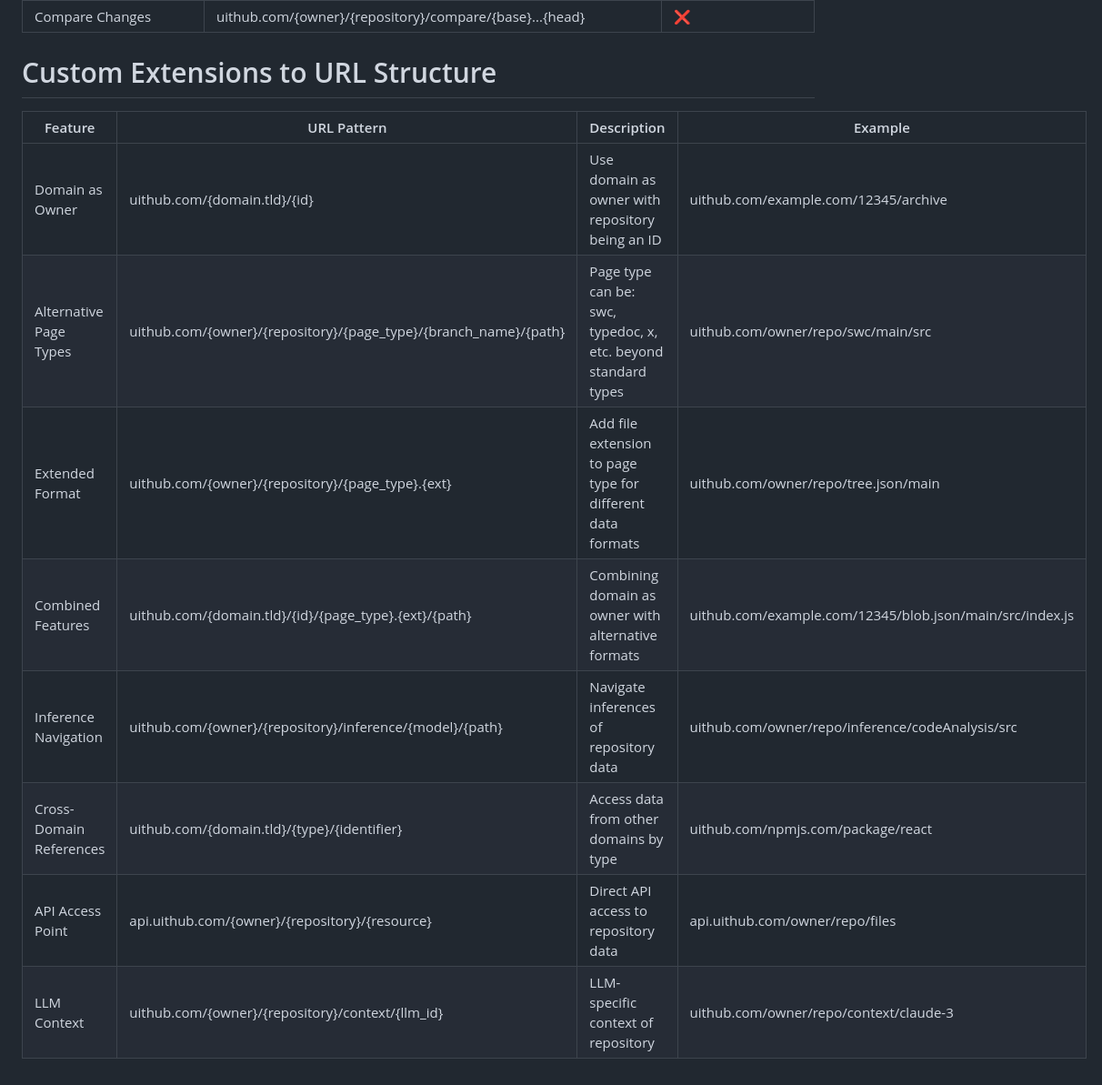
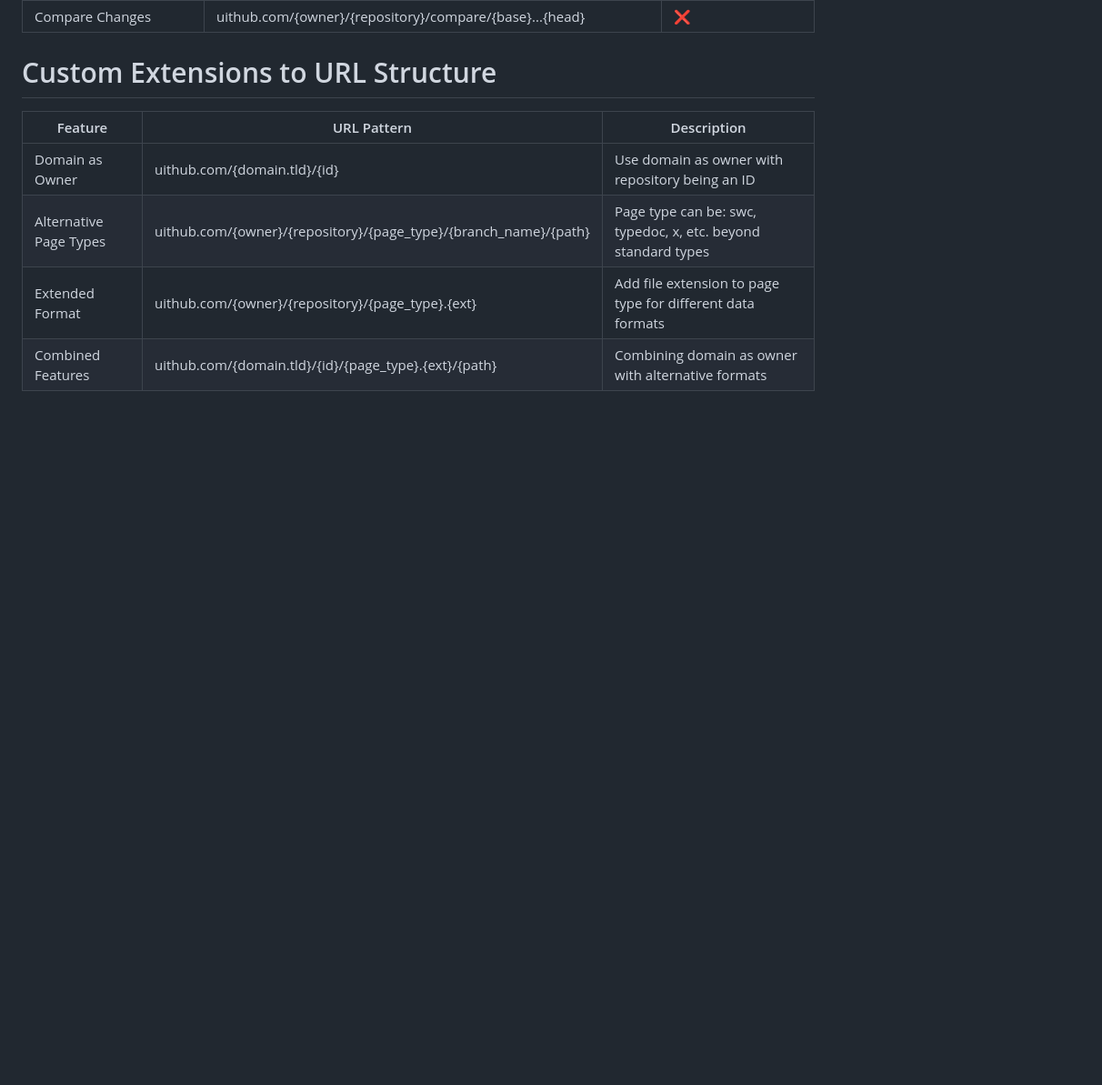
Before and after one commit to janwilmake/uit, a Markdown page: github-url-coverage.md, the part around the change. Shown: that part at 91% size. Rendered like a GitHub page; blank space fills up the shorter version.

Commit message:
improvements

```diff
--- a/github-url-coverage.md
+++ b/github-url-coverage.md
@@ -34,13 +34,9 @@ uithubs goal is to support the entire github url structure and make its data acc
 
 # Custom Extensions to URL Structure
 
-| Feature                 | URL Pattern                                                      | Description                                                   | Example                                                  |
-| ----------------------- | ---------------------------------------------------------------- | ------------------------------------------------------------- | -------------------------------------------------------- |
-| Domain as Owner         | uithub.com/{domain.tld}/{id}                                     | Use domain as owner with repository being an ID               | uithub.com/example.com/12345/archive                     |
-| Alternative Page Types  | uithub.com/{owner}/{repository}/{page_type}/{branch_name}/{path} | Page type can be: swc, typedoc, x, etc. beyond standard types | uithub.com/owner/repo/swc/main/src                       |
-| Extended Format         | uithub.com/{owner}/{repository}/{page_type}.{ext}                | Add file extension to page type for different data formats    | uithub.com/owner/repo/tree.json/main                     |
-| Combined Features       | uithub.com/{domain.tld}/{id}/{page_type}.{ext}/{path}            | Combining domain as owner with alternative formats            | uithub.com/example.com/12345/blob.json/main/src/index.js |
-| Inference Navigation    | uithub.com/{owner}/{repository}/inference/{model}/{path}         | Navigate inferences of repository data                        | uithub.com/owner/repo/inference/codeAnalysis/src         |
-| Cross-Domain References | uithub.com/{domain.tld}/{type}/{identifier}                      | Access data from other domains by type                        | uithub.com/npmjs.com/package/react                       |
-| API Access Point        | api.uithub.com/{owner}/{repository}/{resource}                   | Direct API access to repository data                          | api.uithub.com/owner/repo/files                          |
-| LLM Context             | uithub.com/{owner}/{repository}/context/{llm_id}                 | LLM-specific context of repository                            | uithub.com/owner/repo/context/claude-3                   |
+| Feature                | URL Pattern                                                      | Description                                                   |
+| ---------------------- | ---------------------------------------------------------------- | ------------------------------------------------------------- |
+| Domain as Owner        | uithub.com/{domain.tld}/{id}                                     | Use domain as owner with repository being an ID               |
+| Alternative Page Types | uithub.com/{owner}/{repository}/{page_type}/{branch_name}/{path} | Page type can be: swc, typedoc, x, etc. beyond standard types |
+| Extended Format        | uithub.com/{owner}/{repository}/{page_type}.{ext}                | Add file extension to page type for different data formats    |
+| Combined Features      | uithub.com/{domain.tld}/{id}/{page_type}.{ext}/{path}            | Combining domain as owner with alternative formats            |
```
